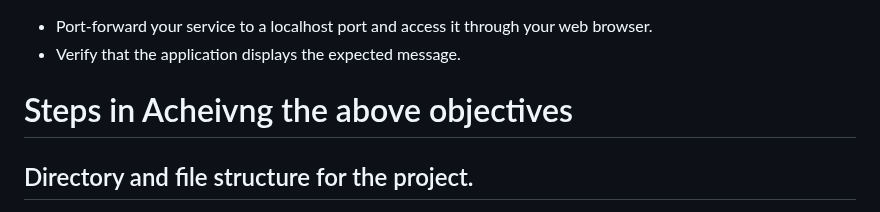
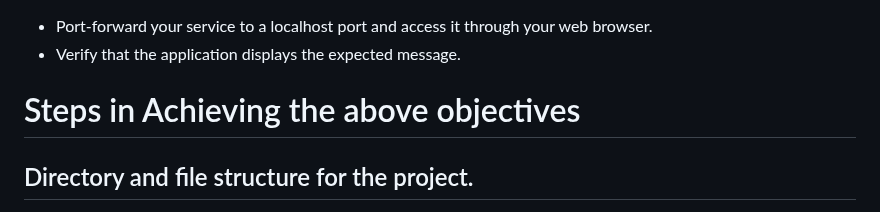
Before and after one commit to lahteeph/containterization-project, a Markdown page: README.md, the part around the change. Rendered like a GitHub page.

```diff
--- a/README.md
+++ b/README.md
@@ -16,7 +16,7 @@
   - Port-forward your service to a localhost port and access it through your web browser.
   - Verify that the application displays the expected message.
 
-# Steps in Acheivng the above objectives
+# Steps in Achieving the above objectives
 ## Directory and file structure for the project.
   -  ![Screenshot from 2024-08-03 12-38-57](https://github.com/user-attachments/assets/b6bd610f-1108-40e4-8554-ce4bfc9ded61)
 
```
